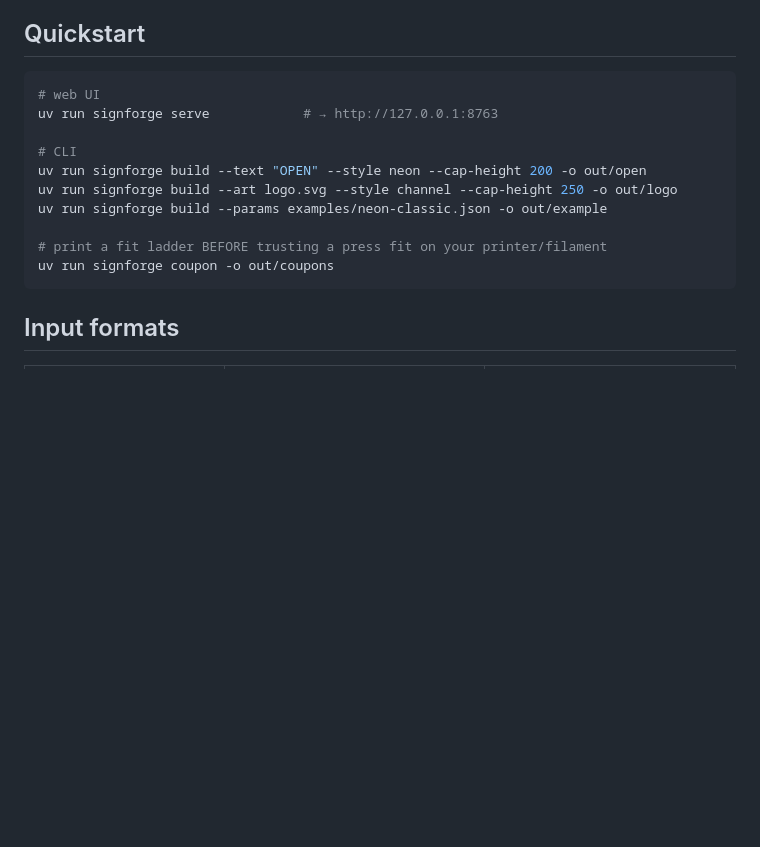
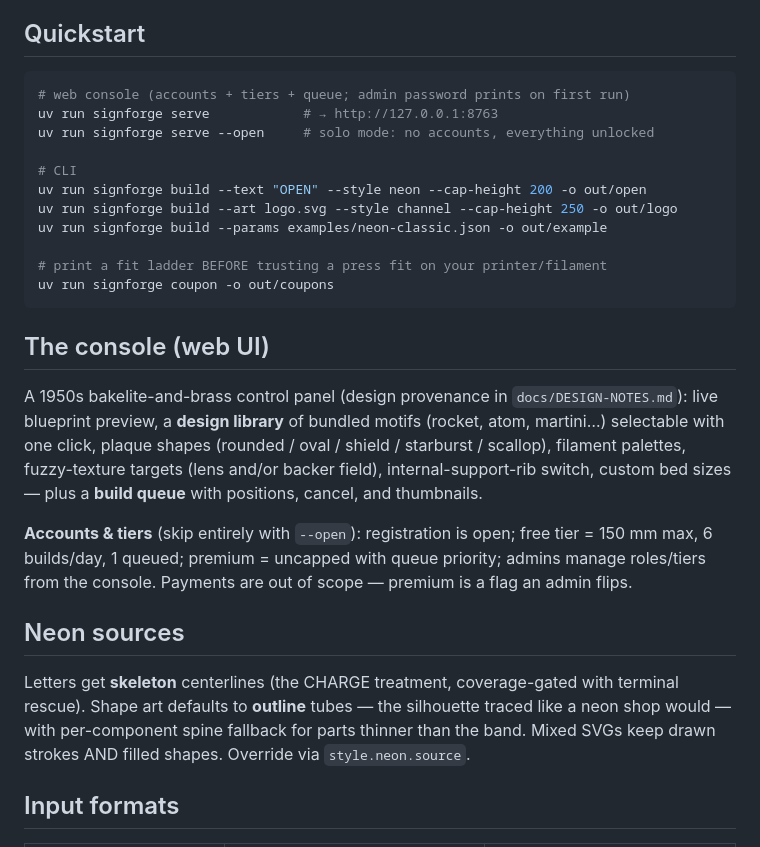
Before and after one commit to booherbg/tedxfargo-charge-sign, a Markdown page: led-sign-builder/README.md, the part around the change. Rendered like a GitHub page; blank space fills up the shorter version.

Commit message:
docs: README catches up to phase 2 (console, accounts, library, neon sources)
Co-Authored-By: Claude Fable 5 <noreply@anthropic.com>

````diff
--- a/led-sign-builder/README.md
+++ b/led-sign-builder/README.md
@@ -35,8 +35,9 @@ pip-installable Python package with a web UI.
 ## Quickstart
 
 ```bash
-# web UI
+# web console (accounts + tiers + queue; admin password prints on first run)
 uv run signforge serve            # → http://127.0.0.1:8763
+uv run signforge serve --open     # solo mode: no accounts, everything unlocked
 
 # CLI
 uv run signforge build --text "OPEN" --style neon --cap-height 200 -o out/open
@@ -46,6 +47,29 @@ uv run signforge build --params examples/neon-classic.json -o out/example
 # print a fit ladder BEFORE trusting a press fit on your printer/filament
 uv run signforge coupon -o out/coupons
 ```
+
+## The console (web UI)
+
+A 1950s bakelite-and-brass control panel (design provenance in
+`docs/DESIGN-NOTES.md`): live blueprint preview, a **design library** of
+bundled motifs (rocket, atom, martini…) selectable with one click, plaque
+shapes (rounded / oval / shield / starburst / scallop), filament palettes,
+fuzzy-texture targets (lens and/or backer field), internal-support-rib
+switch, custom bed sizes — plus a **build queue** with positions, cancel,
+and thumbnails.
+
+**Accounts & tiers** (skip entirely with `--open`): registration is open;
+free tier = 150 mm max, 6 builds/day, 1 queued; premium = uncapped with
+queue priority; admins manage roles/tiers from the console. Payments are
+out of scope — premium is a flag an admin flips.
+
+## Neon sources
+
+Letters get **skeleton** centerlines (the CHARGE treatment, coverage-gated
+with terminal rescue). Shape art defaults to **outline** tubes — the
+silhouette traced like a neon shop would — with per-component spine fallback
+for parts thinner than the band. Mixed SVGs keep drawn strokes AND filled
+shapes. Override via `style.neon.source`.
 
 ## Input formats
 
````
